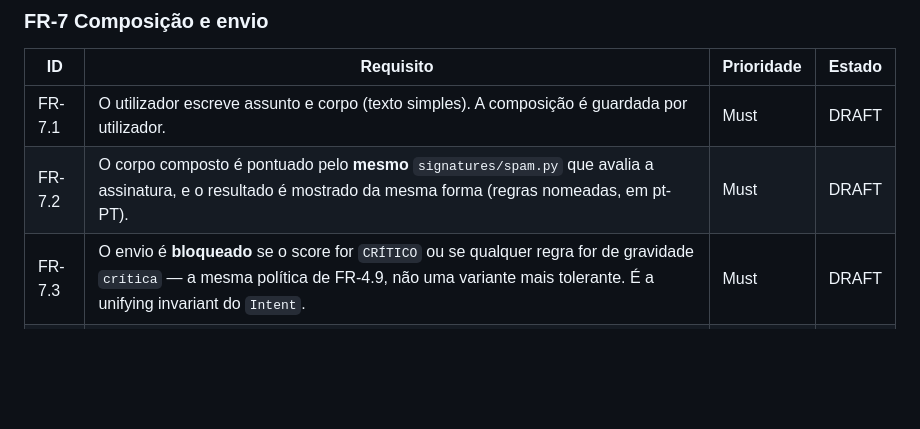
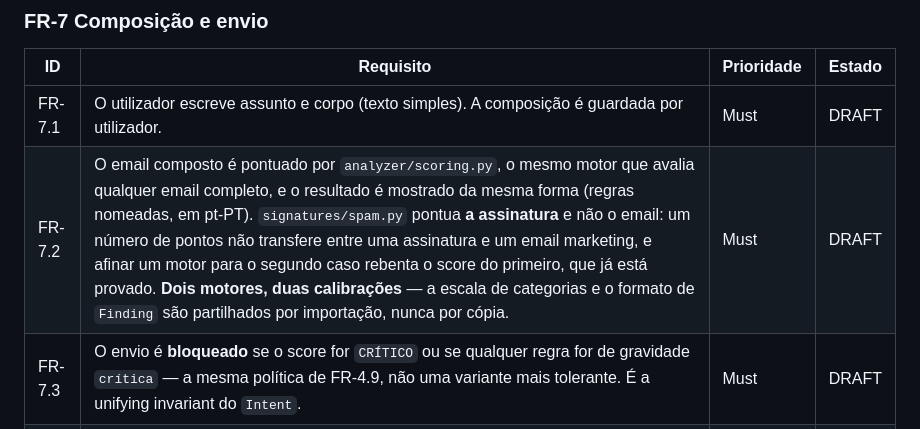
Before and after one commit to linuxkafe/xkmailutils, a Markdown page: docs/REQUIREMENTS.md, the part around the change. Rendered like a GitHub page; blank space fills up the shorter version.

```diff
--- a/docs/REQUIREMENTS.md
+++ b/docs/REQUIREMENTS.md
@@ -94,7 +94,7 @@ Estado: `DRAFT` | `IMPLEMENTADO` | `VERIFICADO`. Só `VERIFICADO` tem teste.
 | ID | Requisito | Prioridade | Estado |
 |----|-----------|-----------|--------|
 | FR-7.1 | O utilizador escreve assunto e corpo (texto simples). A composição é guardada por utilizador. | Must | DRAFT |
-| FR-7.2 | O corpo composto é pontuado pelo **mesmo** `signatures/spam.py` que avalia a assinatura, e o resultado é mostrado da mesma forma (regras nomeadas, em pt-PT). | Must | DRAFT |
+| FR-7.2 | O email composto é pontuado por `analyzer/scoring.py`, o mesmo motor que avalia qualquer email completo, e o resultado é mostrado da mesma forma (regras nomeadas, em pt-PT). `signatures/spam.py` pontua **a assinatura** e não o email: um número de pontos não transfere entre uma assinatura e um email marketing, e afinar um motor para o segundo caso rebenta o score do primeiro, que já está provado. **Dois motores, duas calibrações** — a escala de categorias e o formato de `Finding` são partilhados por importação, nunca por cópia. | Must | DRAFT |
 | FR-7.3 | O envio é **bloqueado** se o score for `CRÍTICO` ou se qualquer regra for de gravidade `crítica` — a mesma política de FR-4.9, não uma variante mais tolerante. É a unifying invariant do `Intent`. | Must | DRAFT |
 | FR-7.4 | A assinatura do utilizador é anexada ao email enviado, com a opção de não a anexar. A assinatura entra no score do email inteiro. | Should | DRAFT |
 | FR-7.5 | O utilizador escolhe uma lista de destinatários. Não há campo de destinatário livre para BCC: um BCC escrito à mão é a forma mais rápida de um utilizador de boa-fé se tornar spammer, e o produto deve empurrá-lo para a lista. | Must | DRAFT |
```
Also changed, not shown: CLAUDE.md (+32 -16 lines), docs/ROADMAP.md (+17 -2 lines).
